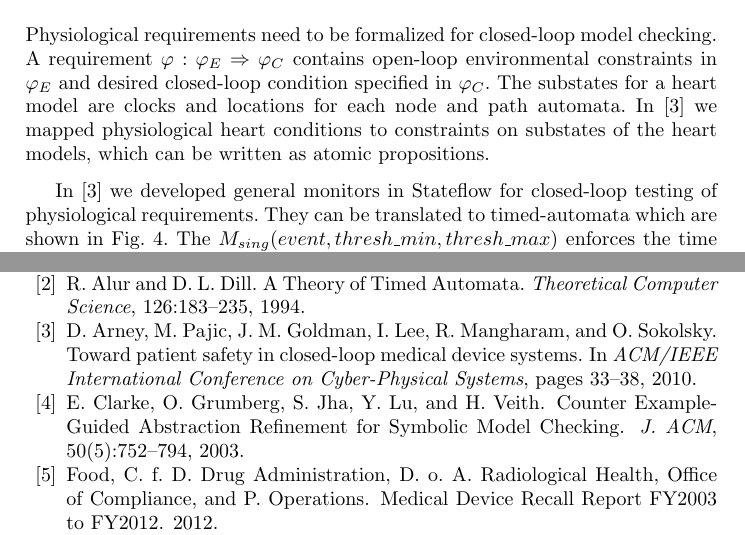
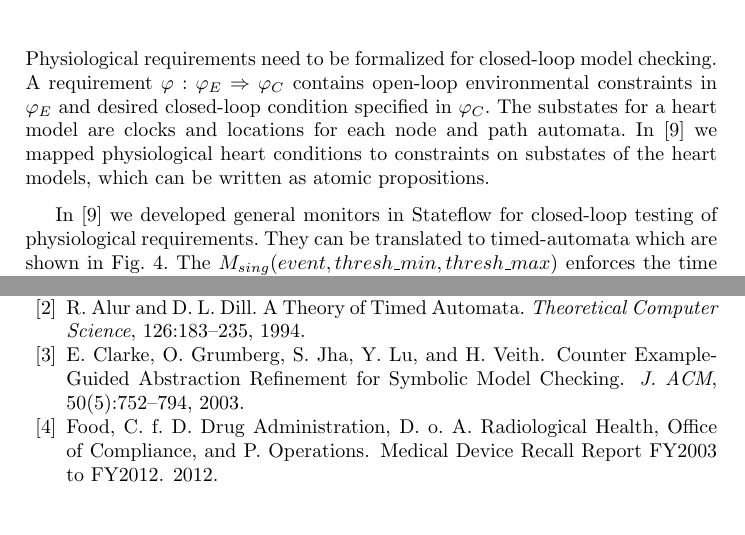
Before and after one commit to mlab-upenn/REGAR-FORMAT15, a LaTeX paper (main.tex, which reads formalModelsofEnv.tex): two parts of pages 9 and 17 of 18, joined at a grey line, cut so that both start at the same text, the shorter picture padded with empty space. Compiled offline with pdfLaTeX.

Commit message:
reference change

```diff
--- a/formalModelsofEnv.tex
+++ b/formalModelsofEnv.tex
@@ -96,9 +96,9 @@ The implantable cardiac pacemakers are rhythm management devices designed to tre
 %Physiological requirements are constraints on physiological behaviors. In \cite{iccps10} we
 %
 %\subsection{Monitors}
-Physiological requirements need to be formalized for closed-loop model checking. A requirement $\varphi: \varphi_E\Rightarrow \varphi_C$ contains open-loop environmental constraints in $\varphi_E$ and desired closed-loop condition specified in $\varphi_C$.  The substates for a heart model are clocks and locations for each node and path automata. In \cite{iccps10} we mapped physiological heart conditions to constraints on substates of the heart models, which can be written as atomic propositions.
+Physiological requirements need to be formalized for closed-loop model checking. A requirement $\varphi: \varphi_E\Rightarrow \varphi_C$ contains open-loop environmental constraints in $\varphi_E$ and desired closed-loop condition specified in $\varphi_C$.  The substates for a heart model are clocks and locations for each node and path automata. In \cite{vhm_iccps11} we mapped physiological heart conditions to constraints on substates of the heart models, which can be written as atomic propositions.
 
-In \cite{iccps10} we developed general monitors in Stateflow for closed-loop testing of physiological requirements. They can be translated to timed-automata which are shown in \figref{monitor}. The $M_{sing}(event,thresh\_min, thresh\_max)$ enforces the time interval between two $event$ signals within $[thresh\_min,thresh\_max]$. \\
+In \cite{vhm_iccps11} we developed general monitors in Stateflow for closed-loop testing of physiological requirements. They can be translated to timed-automata which are shown in \figref{monitor}. The $M_{sing}(event,thresh\_min, thresh\_max)$ enforces the time interval between two $event$ signals within $[thresh\_min,thresh\_max]$. \\
 $M_{doub}(event1,event2,thresh\_min,thresh\_max)$ enforces the time interval between $event1$ and $event2$ signals within $[thresh\_min,thresh\_max]$. Model checking is performed on the closed-loop system include the heart model $M_H$, the pacemaker model $M_P$ and the monitor $M$. $\varphi_P$ can be then represented with TCTL formula:
  \textsf{A[] (not M.Err)}
 \begin{figure}[!b]
```
